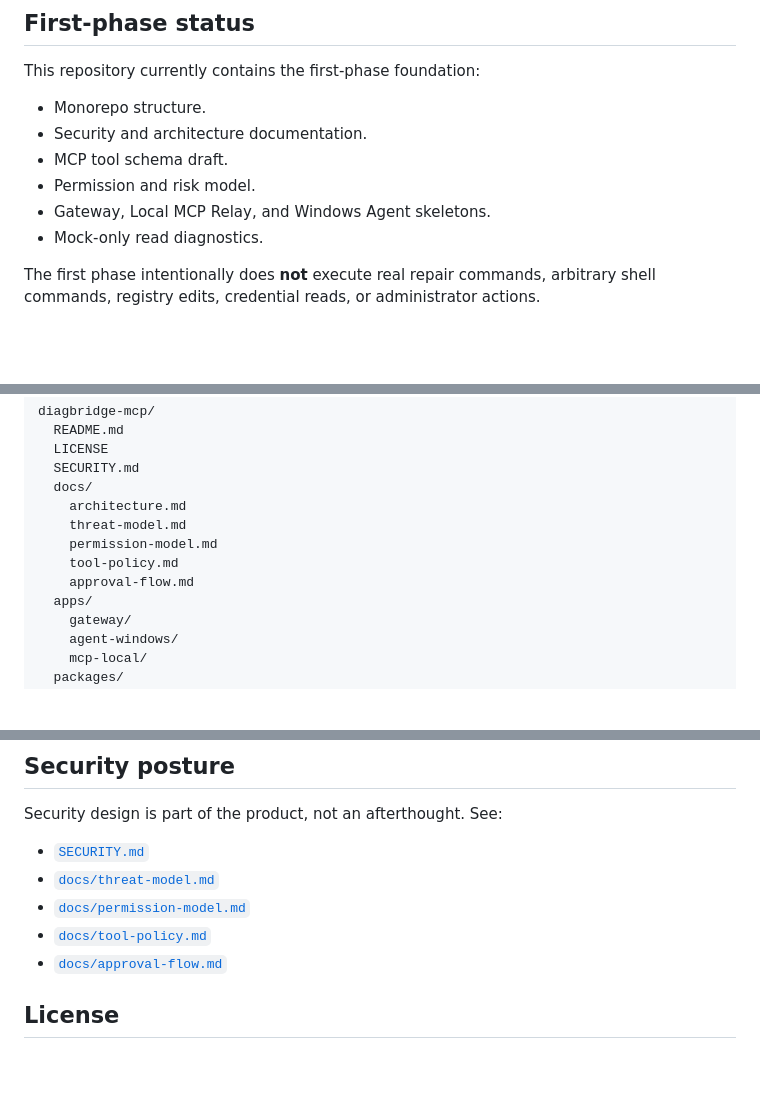
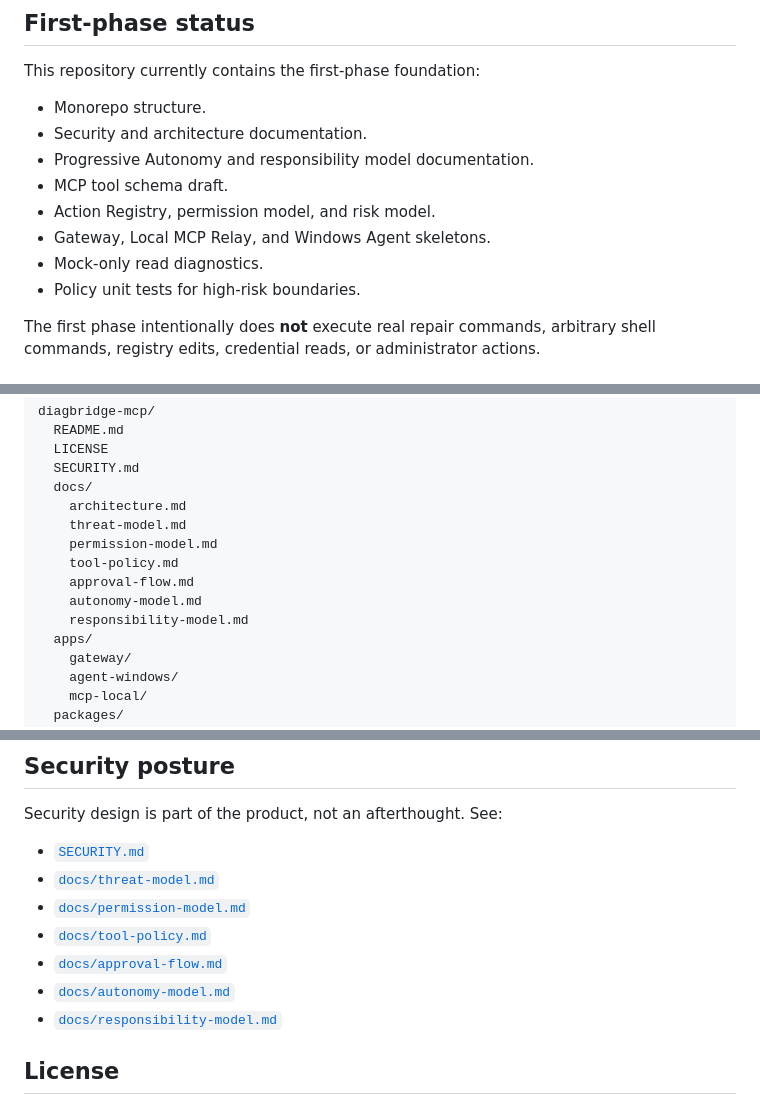
Before and after one commit to putaojuju/diagbridge-mcp, a Markdown page: README.md, 3 parts joined by grey strips. Drawn GitHub-style; blank space fills up the shorter version.

Commit message:
docs(readme): reference autonomy and responsibility models

```diff
--- a/README.md
+++ b/README.md
@@ -46,10 +46,12 @@ This repository currently contains the first-phase foundation:
 
 - Monorepo structure.
 - Security and architecture documentation.
+- Progressive Autonomy and responsibility model documentation.
 - MCP tool schema draft.
-- Permission and risk model.
+- Action Registry, permission model, and risk model.
 - Gateway, Local MCP Relay, and Windows Agent skeletons.
 - Mock-only read diagnostics.
+- Policy unit tests for high-risk boundaries.
 
 The first phase intentionally does **not** execute real repair commands, arbitrary shell commands, registry edits, credential reads, or administrator actions.
 
@@ -106,6 +108,8 @@ diagbridge-mcp/
     permission-model.md
     tool-policy.md
     approval-flow.md
+    autonomy-model.md
+    responsibility-model.md
   apps/
     gateway/
     agent-windows/
@@ -142,6 +147,8 @@ Security design is part of the product, not an afterthought. See:
 - [`docs/permission-model.md`](./docs/permission-model.md)
 - [`docs/tool-policy.md`](./docs/tool-policy.md)
 - [`docs/approval-flow.md`](./docs/approval-flow.md)
+- [`docs/autonomy-model.md`](./docs/autonomy-model.md)
+- [`docs/responsibility-model.md`](./docs/responsibility-model.md)
 
 ## License
 
```
Also changed, not shown: other parts of README.md (+1 -0 lines).
